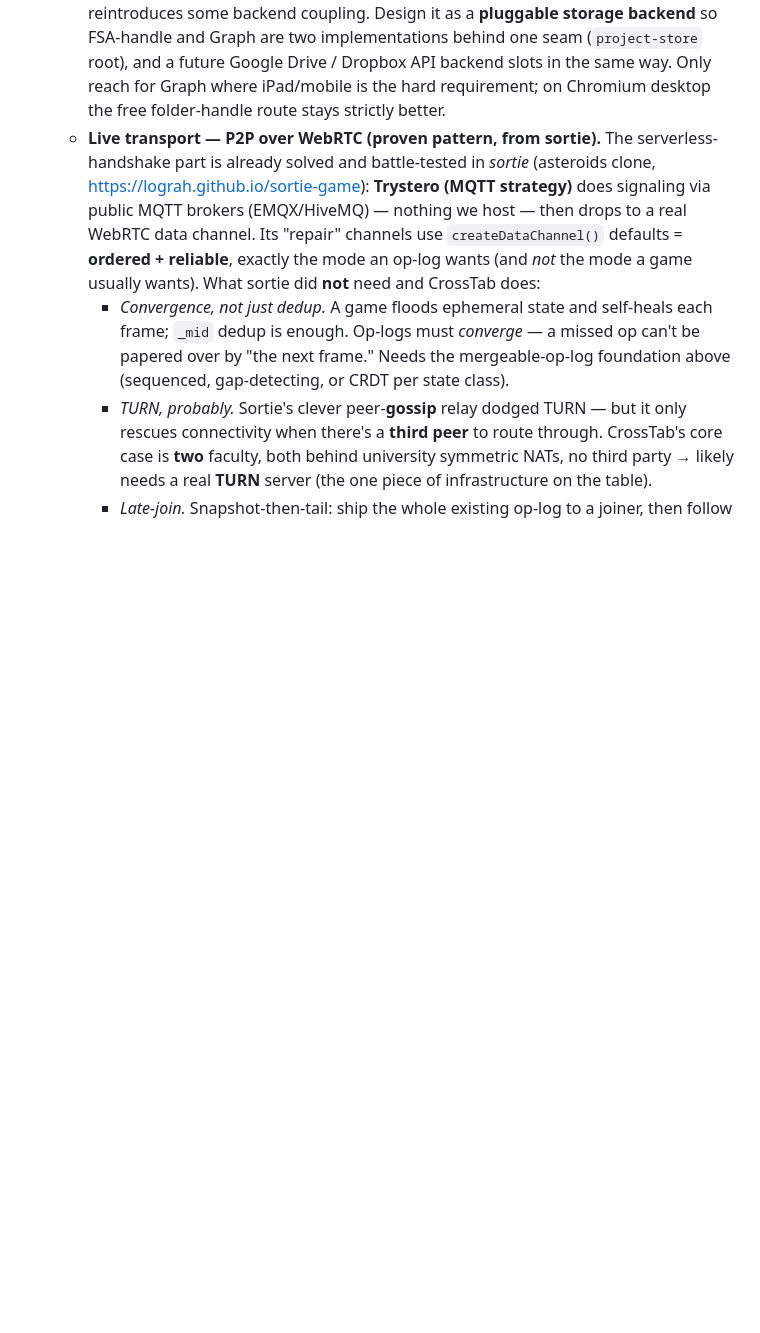
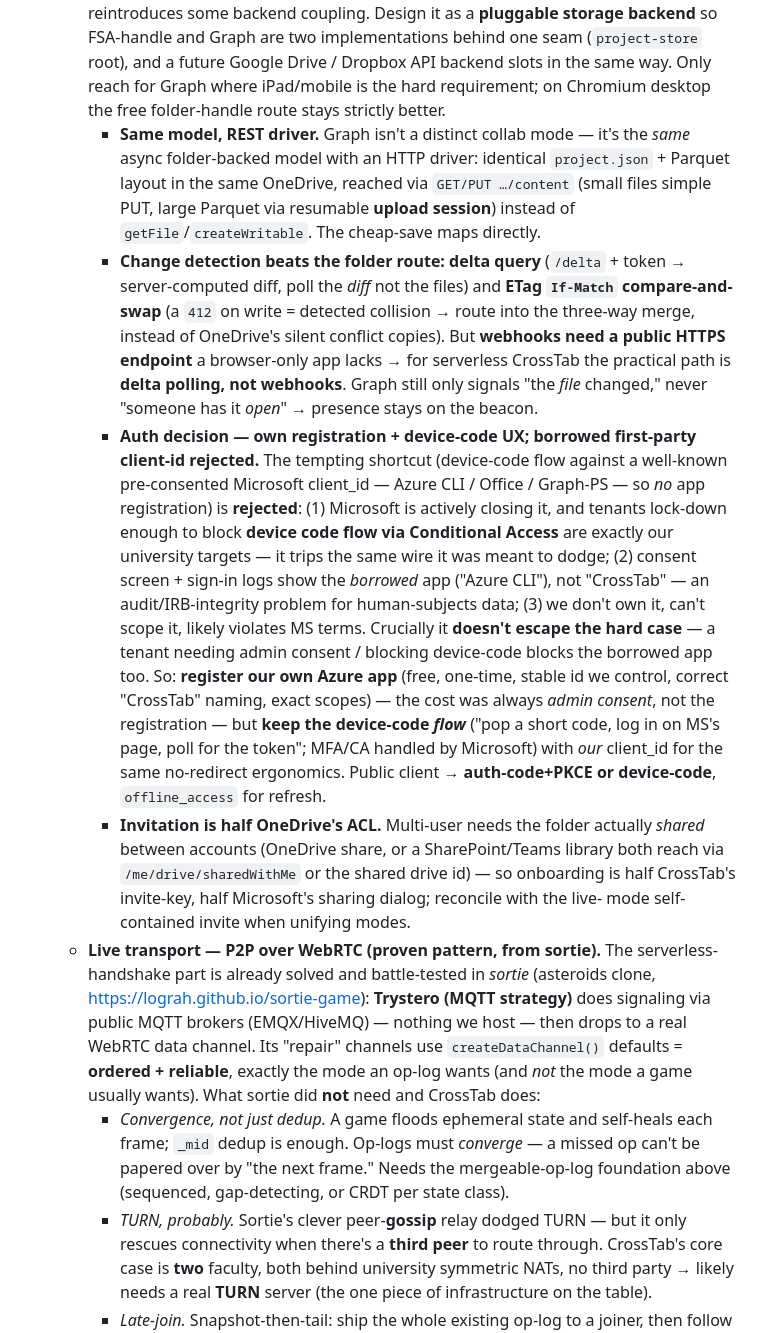
Before and after one commit to crosstab-stats/crosstab, a Markdown page: TODO.md, the part around the change. Drawn GitHub-style; blank space fills up the shorter version.

Commit message:
TODO #143: Graph backend detail + auth decision
Expand the Graph bullet: same async-folder model with a REST driver;
delta-query + ETag CAS change detection (webhooks need a public endpoint
-> delta polling for serverless); presence still on the beacon;
invitation half OneDrive ACL.

Record the auth decision: register our own Azure app + keep the
device-code-flow UX; borrowed first-party client-id considered and
rejected (MS clamping via Conditional Access in the exact university
targets, consent/audit mislabeling, no ownership; doesn't escape admin
consent anyway).

Notes only; nothing built.

Co-Authored-By: Claude Opus 4.8 (1M context) <noreply@anthropic.com>
Claude-Session: https://claude.ai/code/session_01NRC5rz62VmG9e9EQA9VitL

```diff
--- a/TODO.md
+++ b/TODO.md
@@ -269,6 +269,39 @@ Status legend: `[ ]` todo · `[~]` in progress · `[x]` done.
     backend slots in the same way. Only reach for Graph where iPad/mobile is the hard
     requirement; on Chromium desktop the free folder-handle route stays strictly
     better.
+    - **Same model, REST driver.** Graph isn't a distinct collab mode — it's the *same*
+      async folder-backed model with an HTTP driver: identical `project.json` + Parquet
+      layout in the same OneDrive, reached via `GET/PUT …/content` (small files simple
+      PUT, large Parquet via resumable **upload session**) instead of
+      `getFile`/`createWritable`. The cheap-save maps directly.
+    - **Change detection beats the folder route:** **delta query** (`/delta` + token →
+      server-computed diff, poll the *diff* not the files) and **ETag `If-Match`
+      compare-and-swap** (a `412` on write = detected collision → route into the
+      three-way merge, instead of OneDrive's silent conflict copies). But **webhooks
+      need a public HTTPS endpoint** a browser-only app lacks → for serverless CrossTab
+      the practical path is **delta polling, not webhooks**. Graph still only signals
+      "the *file* changed," never "someone has it *open*" → presence stays on the beacon.
+    - **Auth decision — own registration + device-code UX; borrowed first-party
+      client-id rejected.** The tempting shortcut (device-code flow against a well-known
+      pre-consented Microsoft client_id — Azure CLI / Office / Graph-PS — so *no* app
+      registration) is **rejected**: (1) Microsoft is actively closing it, and tenants
+      lock-down enough to block **device code flow via Conditional Access** are exactly
+      our university targets — it trips the same wire it was meant to dodge; (2) consent
+      screen + sign-in logs show the *borrowed* app ("Azure CLI"), not "CrossTab" — an
+      audit/IRB-integrity problem for human-subjects data; (3) we don't own it, can't
+      scope it, likely violates MS terms. Crucially it **doesn't escape the hard case** —
+      a tenant needing admin consent / blocking device-code blocks the borrowed app too.
+      So: **register our own Azure app** (free, one-time, stable id we control, correct
+      "CrossTab" naming, exact scopes) — the cost was always *admin consent*, not the
+      registration — but **keep the device-code *flow*** ("pop a short code, log in on
+      MS's page, poll for the token"; MFA/CA handled by Microsoft) with *our* client_id
+      for the same no-redirect ergonomics. Public client → **auth-code+PKCE or
+      device-code**, `offline_access` for refresh.
+    - **Invitation is half OneDrive's ACL.** Multi-user needs the folder actually
+      *shared* between accounts (OneDrive share, or a SharePoint/Teams library both
+      reach via `/me/drive/sharedWithMe` or the shared drive id) — so onboarding is half
+      CrossTab's invite-key, half Microsoft's sharing dialog; reconcile with the live-
+      mode self-contained invite when unifying modes.
   - **Live transport — P2P over WebRTC (proven pattern, from sortie).** The
     serverless-handshake part is already solved and battle-tested in *sortie*
     (asteroids clone, https://lograh.github.io/sortie-game): **Trystero (MQTT
```
